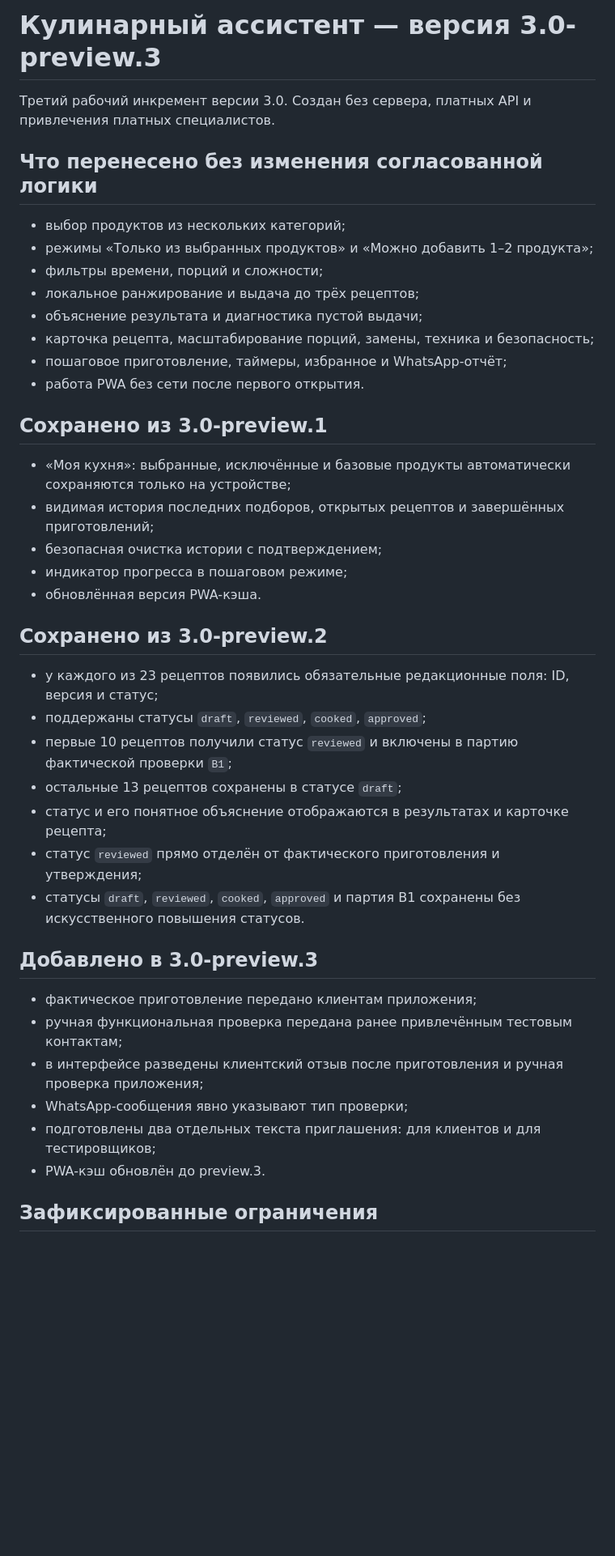
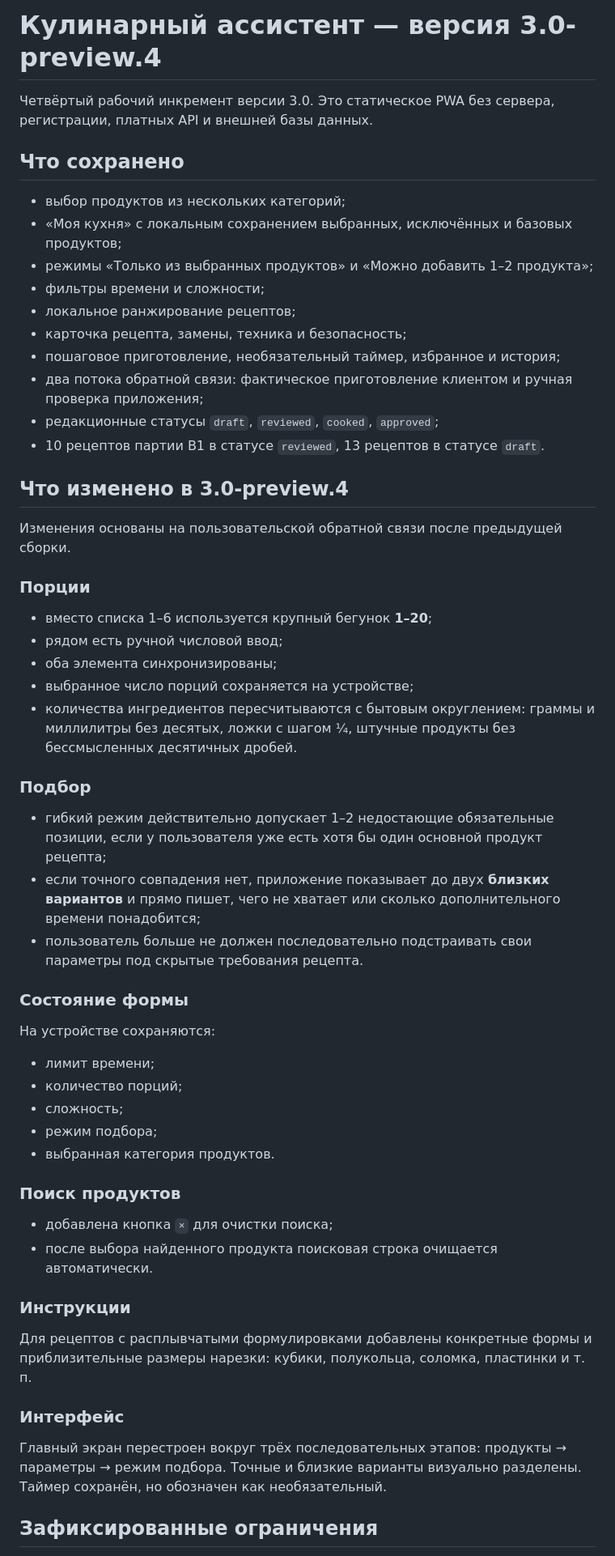
Before and after one commit to idirisov-pro/kulinarnyi-assistent, a Markdown page: README.md, the part around one of its changes. Shown at 81% size. Drawn GitHub-style; blank space fills up the shorter version.

Commit message:
Document preview.4 UX corrections

```diff
--- a/README.md
+++ b/README.md
@@ -1,44 +1,60 @@
-# Кулинарный ассистент — версия 3.0-preview.3
+# Кулинарный ассистент — версия 3.0-preview.4
 
-Третий рабочий инкремент версии 3.0. Создан без сервера, платных API и привлечения платных специалистов.
+Четвёртый рабочий инкремент версии 3.0. Это статическое PWA без сервера, регистрации, платных API и внешней базы данных.
 
-## Что перенесено без изменения согласованной логики
+## Что сохранено
 
 - выбор продуктов из нескольких категорий;
+- «Моя кухня» с локальным сохранением выбранных, исключённых и базовых продуктов;
 - режимы «Только из выбранных продуктов» и «Можно добавить 1–2 продукта»;
-- фильтры времени, порций и сложности;
-- локальное ранжирование и выдача до трёх рецептов;
-- объяснение результата и диагностика пустой выдачи;
-- карточка рецепта, масштабирование порций, замены, техника и безопасность;
-- пошаговое приготовление, таймеры, избранное и WhatsApp-отчёт;
-- работа PWA без сети после первого открытия.
+- фильтры времени и сложности;
+- локальное ранжирование рецептов;
+- карточка рецепта, замены, техника и безопасность;
+- пошаговое приготовление, необязательный таймер, избранное и история;
+- два потока обратной связи: фактическое приготовление клиентом и ручная проверка приложения;
+- редакционные статусы `draft`, `reviewed`, `cooked`, `approved`;
+- 10 рецептов партии B1 в статусе `reviewed`, 13 рецептов в статусе `draft`.
 
-## Сохранено из 3.0-preview.1
+## Что изменено в 3.0-preview.4
 
-- «Моя кухня»: выбранные, исключённые и базовые продукты автоматически сохраняются только на устройстве;
-- видимая история последних подборов, открытых рецептов и завершённых приготовлений;
-- безопасная очистка истории с подтверждением;
-- индикатор прогресса в пошаговом режиме;
-- обновлённая версия PWA-кэша.
+Изменения основаны на пользовательской обратной связи после предыдущей сборки.
 
-## Сохранено из 3.0-preview.2
+### Порции
 
-- у каждого из 23 рецептов появились обязательные редакционные поля: ID, версия и статус;
-- поддержаны статусы `draft`, `reviewed`, `cooked`, `approved`;
-- первые 10 рецептов получили статус `reviewed` и включены в партию фактической проверки `B1`;
-- остальные 13 рецептов сохранены в статусе `draft`;
-- статус и его понятное объяснение отображаются в результатах и карточке рецепта;
-- статус `reviewed` прямо отделён от фактического приготовления и утверждения;
-- статусы `draft`, `reviewed`, `cooked`, `approved` и партия B1 сохранены без искусственного повышения статусов.
+- вместо списка 1–6 используется крупный бегунок **1–20**;
+- рядом есть ручной числовой ввод;
+- оба элемента синхронизированы;
+- выбранное число порций сохраняется на устройстве;
+- количества ингредиентов пересчитываются с бытовым округлением: граммы и миллилитры без десятых, ложки с шагом ¼, штучные продукты без бессмысленных десятичных дробей.
 
-## Добавлено в 3.0-preview.3
+### Подбор
 
-- фактическое приготовление передано клиентам приложения;
-- ручная функциональная проверка передана ранее привлечённым тестовым контактам;
-- в интерфейсе разведены клиентский отзыв после приготовления и ручная проверка приложения;
-- WhatsApp-сообщения явно указывают тип проверки;
-- подготовлены два отдельных текста приглашения: для клиентов и для тестировщиков;
-- PWA-кэш обновлён до preview.3.
+- гибкий режим действительно допускает 1–2 недостающие обязательные позиции, если у пользователя уже есть хотя бы один основной продукт рецепта;
+- если точного совпадения нет, приложение показывает до двух **близких вариантов** и прямо пишет, чего не хватает или сколько дополнительного времени понадобится;
+- пользователь больше не должен последовательно подстраивать свои параметры под скрытые требования рецепта.
+
+### Состояние формы
+
+На устройстве сохраняются:
+
+- лимит времени;
+- количество порций;
+- сложность;
+- режим подбора;
+- выбранная категория продуктов.
+
+### Поиск продуктов
+
+- добавлена кнопка `×` для очистки поиска;
+- после выбора найденного продукта поисковая строка очищается автоматически.
+
+### Инструкции
+
+Для рецептов с расплывчатыми формулировками добавлены конкретные формы и приблизительные размеры нарезки: кубики, полукольца, соломка, пластинки и т. п.
+
+### Интерфейс
+
+Главный экран перестроен вокруг трёх последовательных этапов: продукты → параметры → режим подбора. Точные и близкие варианты визуально разделены. Таймер сохранён, но обозначен как необязательный.
 
 ## Зафиксированные ограничения
 
```
Also changed, not shown: other parts of README.md (+8 -9 lines).
